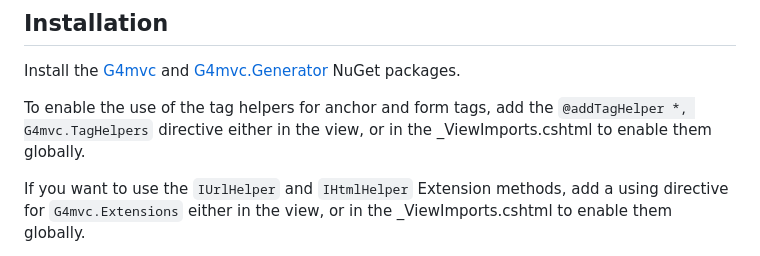
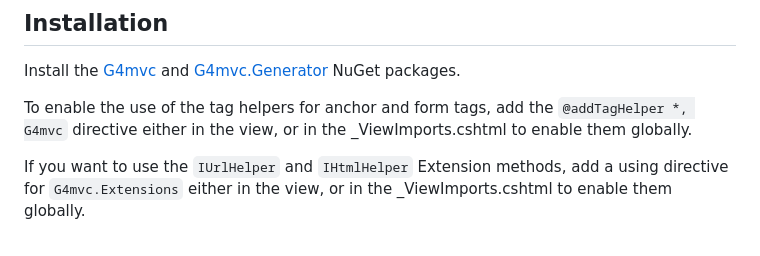
Before and after one commit to andref15/G4mvc, a Markdown page: README.md, the part around the change. Drawn GitHub-style.

Commit message:
Corrected readme

```diff
--- a/README.md
+++ b/README.md
@@ -7,7 +7,7 @@ It is an improved re-implementation of R4MVC using a C# Source Generator because
 ## Installation
 Install the [G4mvc](https://www.nuget.org/packages/G4mvc/) and [G4mvc.Generator](https://www.nuget.org/packages/G4mvc.Generator/) NuGet packages.
 
-To enable the use of the tag helpers for anchor and form tags, add the `@addTagHelper *, G4mvc.TagHelpers` directive either in the view, or in the _ViewImports.cshtml to enable them globally.
+To enable the use of the tag helpers for anchor and form tags, add the `@addTagHelper *, G4mvc` directive either in the view, or in the _ViewImports.cshtml to enable them globally.
 
 If you want to use the `IUrlHelper` and `IHtmlHelper` Extension methods, add a using directive for `G4mvc.Extensions` either in the view, or in the _ViewImports.cshtml to enable them globally.
 
```
